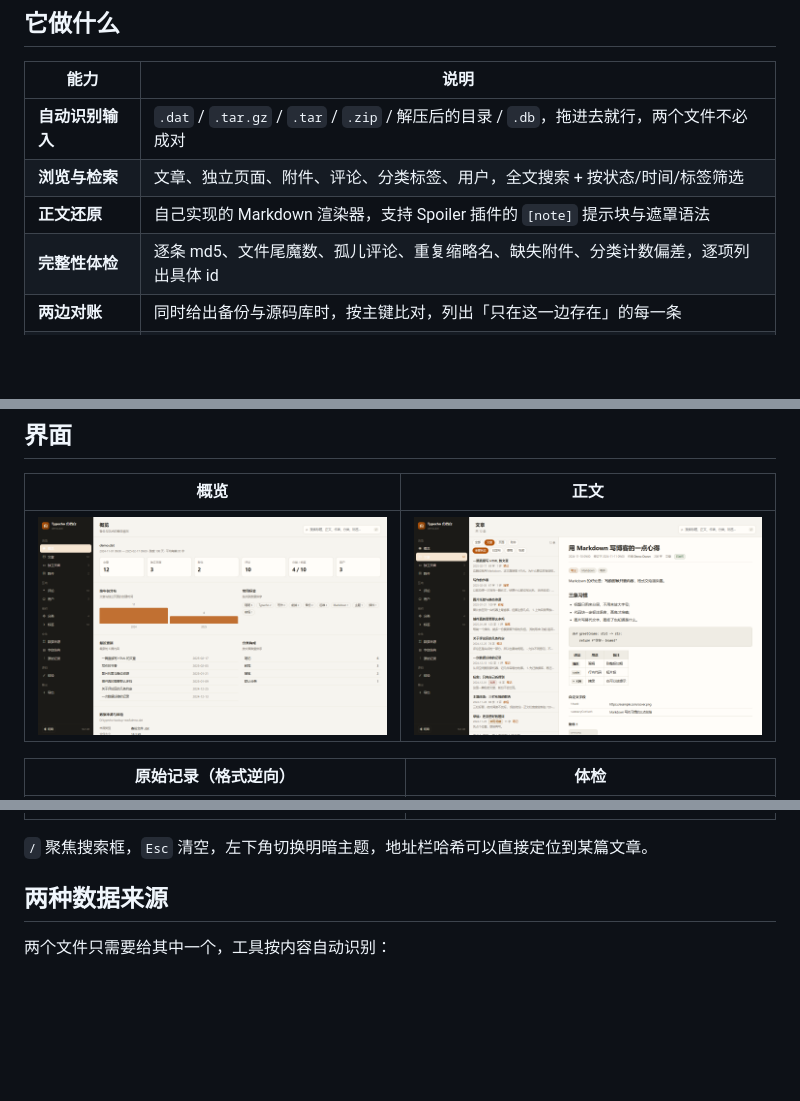
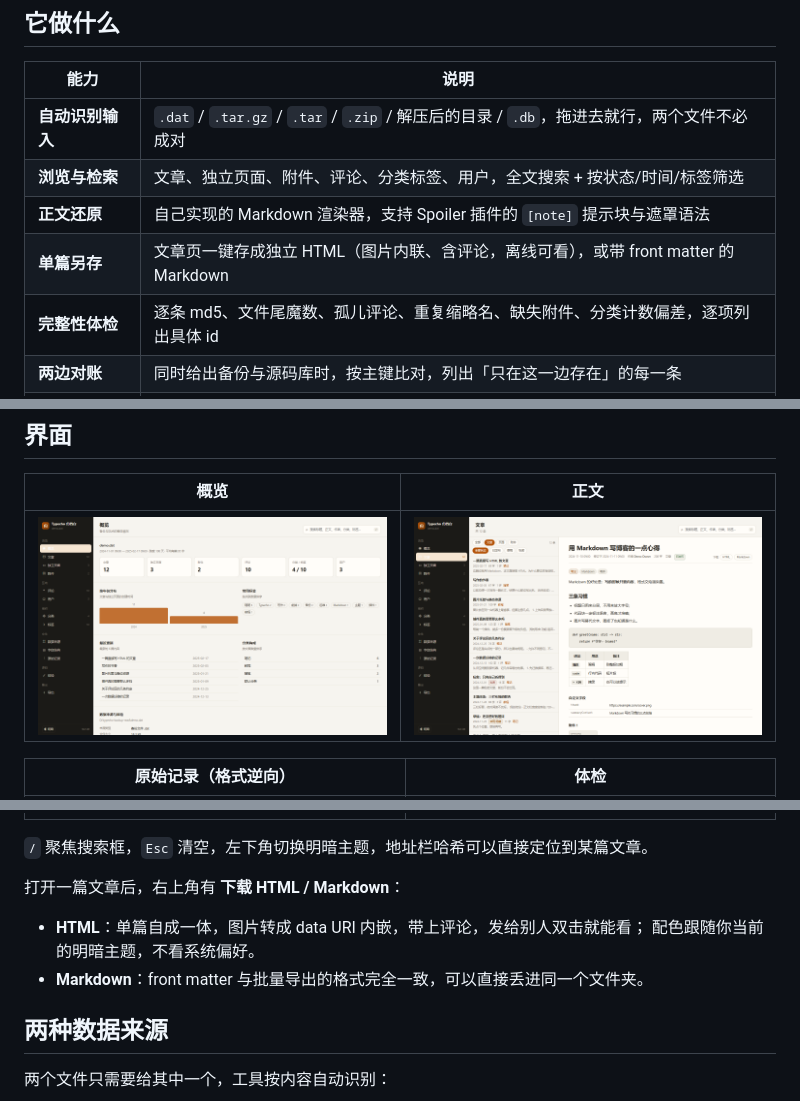
Before and after one commit to Yamanaka-Ame/typecho-archive, a Markdown page: README.md, 3 parts joined by grey strips. GitHub-like rendering; pictures changed too: docs/img/article.png; blank space fills up the shorter version.

```diff
--- a/README.md
+++ b/README.md
@@ -28,6 +28,7 @@ Typecho 的备份只导出**内容数据**，存成一个自定义的二进制 `
 | **自动识别输入** | `.dat` / `.tar.gz` / `.tar` / `.zip` / 解压后的目录 / `.db`，拖进去就行，两个文件不必成对 |
 | **浏览与检索** | 文章、独立页面、附件、评论、分类标签、用户，全文搜索 + 按状态/时间/标签筛选 |
 | **正文还原** | 自己实现的 Markdown 渲染器，支持 Spoiler 插件的 `[note]` 提示块与遮罩语法 |
+| **单篇另存** | 文章页一键存成独立 HTML（图片内联、含评论，离线可看），或带 front matter 的 Markdown |
 | **完整性体检** | 逐条 md5、文件尾魔数、孤儿评论、重复缩略名、缺失附件、分类计数偏差，逐项列出具体 id |
 | **两边对账** | 同时给出备份与源码库时，按主键比对，列出「只在这一边存在」的每一条 |
 | **原始记录** | 任意一条记录都能看到字段表、十六进制转储和 md5 状态——想自己写解析器时最有用 |
@@ -79,6 +80,12 @@ python -m typecho_archive report 备份.dat -o 归档报告.html
 | ![原始记录](docs/img/records.png) | ![体检](docs/img/integrity.png) |
 
 `/` 聚焦搜索框，`Esc` 清空，左下角切换明暗主题，地址栏哈希可以直接定位到某篇文章。
+
+打开一篇文章后，右上角有 **下载 HTML / Markdown**：
+
+- **HTML**：单篇自成一体，图片转成 data URI 内嵌，带上评论，发给别人双击就能看；
+  配色跟随你当前的明暗主题，不看系统偏好。
+- **Markdown**：front matter 与批量导出的格式完全一致，可以直接丢进同一个文件夹。
 
 ## 两种数据来源
 
```
Also changed, not shown: README.en.md (+1 -0 lines), 3 other files.
